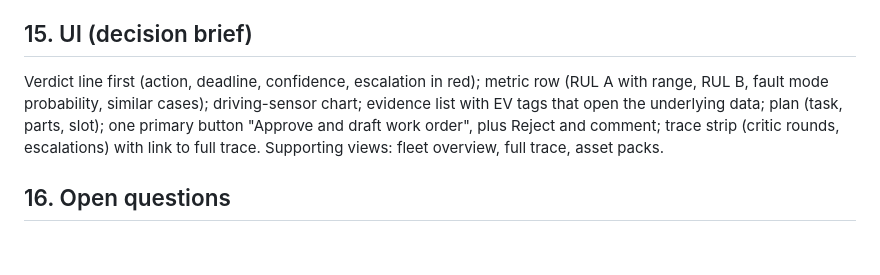
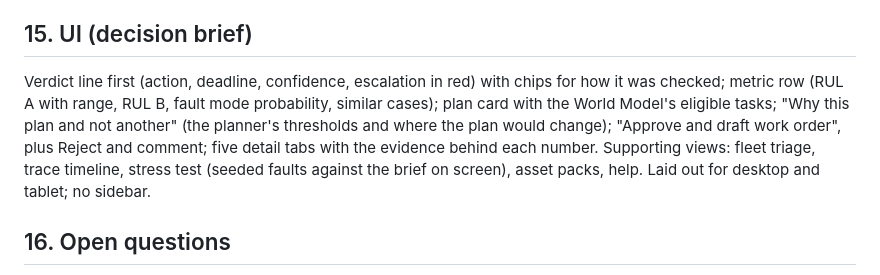
Before and after one commit to esutedjo/MaintenanceAssistant, a Markdown page: AGENTS.md, the part around the change. Drawn GitHub-style; blank space fills up the shorter version.

```diff
--- a/AGENTS.md
+++ b/AGENTS.md
@@ -252,7 +252,7 @@ Golden demo cases: (1) healthy engine **FD001-A001**; (2) HPC degradation, parts
 
 ## 15. UI (decision brief)
 
-Verdict line first (action, deadline, confidence, escalation in red); metric row (RUL A with range, RUL B, fault mode probability, similar cases); driving-sensor chart; evidence list with EV tags that open the underlying data; plan (task, parts, slot); one primary button "Approve and draft work order", plus Reject and comment; trace strip (critic rounds, escalations) with link to full trace. Supporting views: fleet overview, full trace, asset packs.
+Verdict line first (action, deadline, confidence, escalation in red) with chips for how it was checked; metric row (RUL A with range, RUL B, fault mode probability, similar cases); plan card with the World Model's eligible tasks; "Why this plan and not another" (the planner's thresholds and where the plan would change); "Approve and draft work order", plus Reject and comment; five detail tabs with the evidence behind each number. Supporting views: fleet triage, trace timeline, stress test (seeded faults against the brief on screen), asset packs, help. Laid out for desktop and tablet; no sidebar.
 
 ## 16. Open questions
 
```
Also changed, not shown: CLAUDE.md (+12 -1 lines), README.md (+11 -2 lines).
